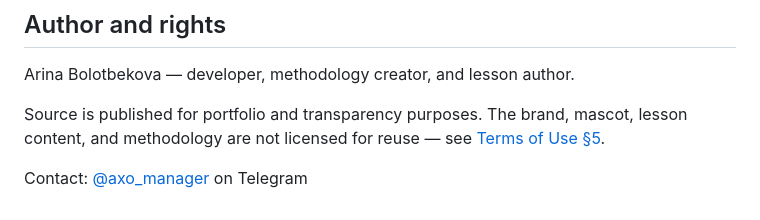
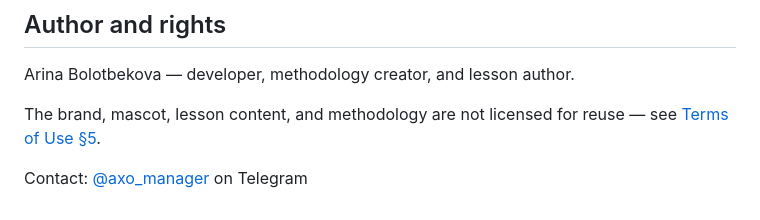
Before and after one commit to arinaesp/axolab, a Markdown page: README.md, the part around the change. GitHub-like rendering.

Commit message:
Correct README rights line: repo is private, source is not published

```diff
--- a/README.md
+++ b/README.md
@@ -66,6 +66,6 @@ The only official axo channels are the Telegram Mini App, the axo Telegram group
 
 Arina Bolotbekova — developer, methodology creator, and lesson author.
 
-Source is published for portfolio and transparency purposes. The brand, mascot, lesson content, and methodology are not licensed for reuse — see [Terms of Use §5](https://arinaesp.github.io/axo-landing/terms.html).
+The brand, mascot, lesson content, and methodology are not licensed for reuse — see [Terms of Use §5](https://arinaesp.github.io/axo-landing/terms.html).
 
 Contact: [@axo_manager](https://t.me/axo_manager) on Telegram
```
